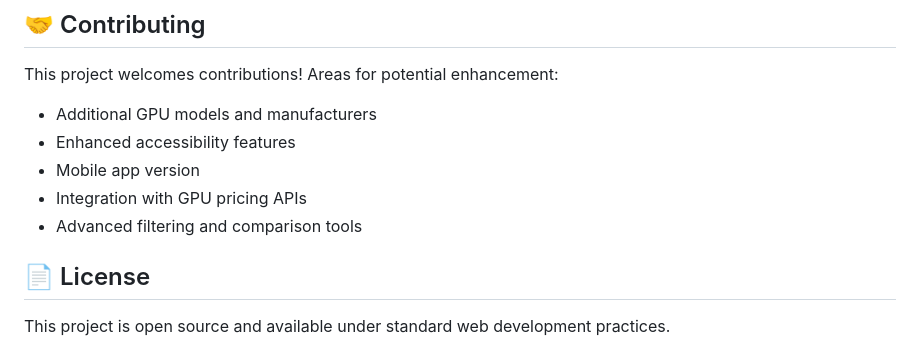
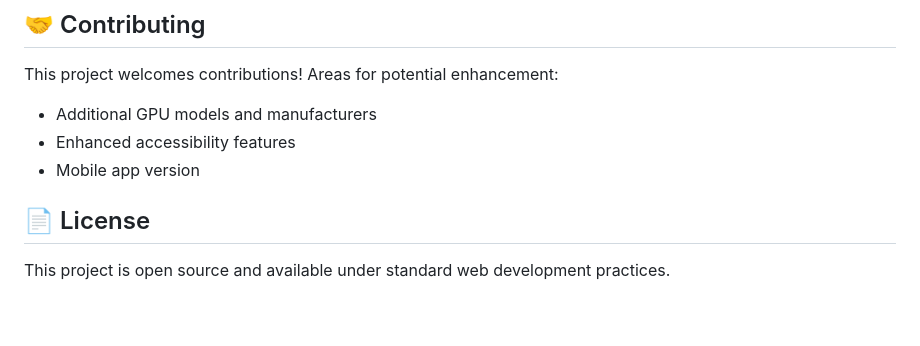
Before and after one commit to IamMatt117/ToDoList, a Markdown page: README.md, the part around the change. Rendered like a GitHub page; blank space fills up the shorter version.

```diff
--- a/README.md
+++ b/README.md
@@ -130,8 +130,6 @@ This project welcomes contributions! Areas for potential enhancement:
 - Additional GPU models and manufacturers
 - Enhanced accessibility features
 - Mobile app version
-- Integration with GPU pricing APIs
-- Advanced filtering and comparison tools
 
 ## 📄 License
 
```
